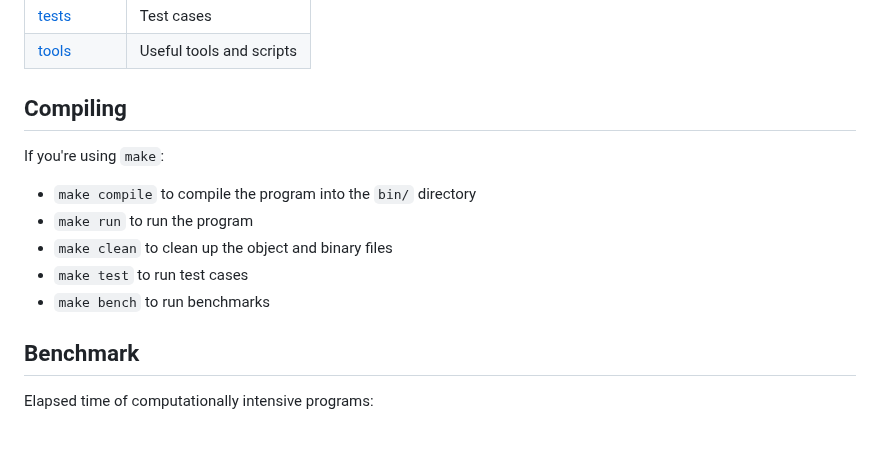
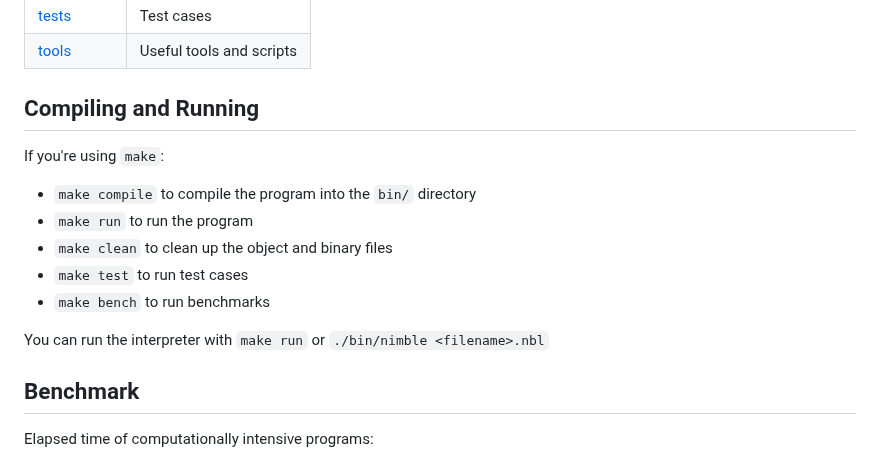
Before and after one commit to namberino/nimble, a Markdown page: README.md, the part around the change. GitHub-like rendering; blank space fills up the shorter version.

```diff
--- a/README.md
+++ b/README.md
@@ -64,7 +64,7 @@ Before compilation, you'll need to have these tools installed first:
 | [tests](tests/) | Test cases |
 | [tools](tools/) | Useful tools and scripts |
 
-## Compiling
+## Compiling and Running
 
 If you're using `make`:
 - `make compile` to compile the program into the `bin/` directory
@@ -72,6 +72,8 @@ If you're using `make`:
 - `make clean` to clean up the object and binary files
 - `make test` to run test cases
 - `make bench` to run benchmarks
+
+You can run the interpreter with `make run` or `./bin/nimble <filename>.nbl`
 
 ## Benchmark
 
```
